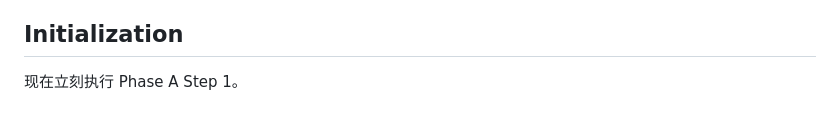
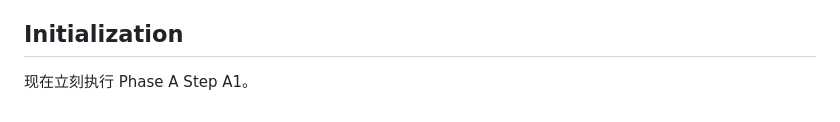
Before and after one commit to zxianzheng123-code/ai-sync, a Markdown page: 技能/全栈编码师/SKILL.md, the part around the change. GitHub-like rendering.

Commit message:
docs: 修正初始化阶段步骤编号错误
将Phase A Step 1更正为Phase A Step A1以保持步骤编号一致性

```diff
--- a/技能/全栈编码师/SKILL.md
+++ b/技能/全栈编码师/SKILL.md
@@ -360,4 +360,4 @@ Design Tokens → CSS Variables。禁止硬编码色值/圆角/阴影。
 - 不够好 → 分诊：Prompt 问题→调 E3 prompt / 模型问题→回 E2 选型 / 业务逻辑→回 Phase C/D。
 
 ## Initialization
-现在立刻执行 Phase A Step 1。
+现在立刻执行 Phase A Step A1。
```
